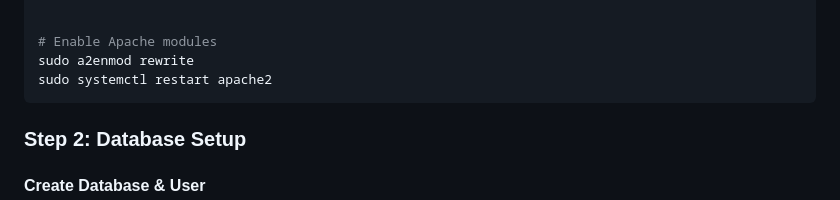
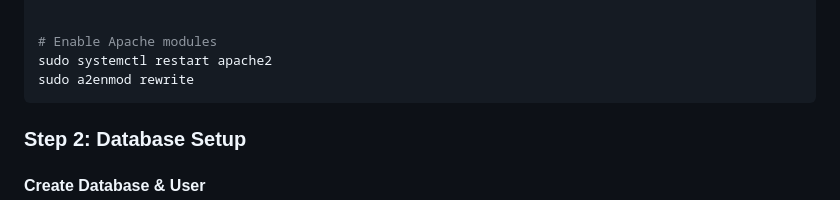
Before and after one commit to ripcord20/ftthplanner, a Markdown page: README.md, the part around the change. Rendered like a GitHub page.

````diff
--- a/README.md
+++ b/README.md
@@ -200,8 +200,8 @@ sudo apt install -y php8.1 php8.1-mysql php8.1-curl php8.1-mbstring php8.1-xml p
 
 
 # Enable Apache modules
+sudo systemctl restart apache2
 sudo a2enmod rewrite
-sudo systemctl restart apache2
 ```
 
 ### **Step 2: Database Setup**
````
